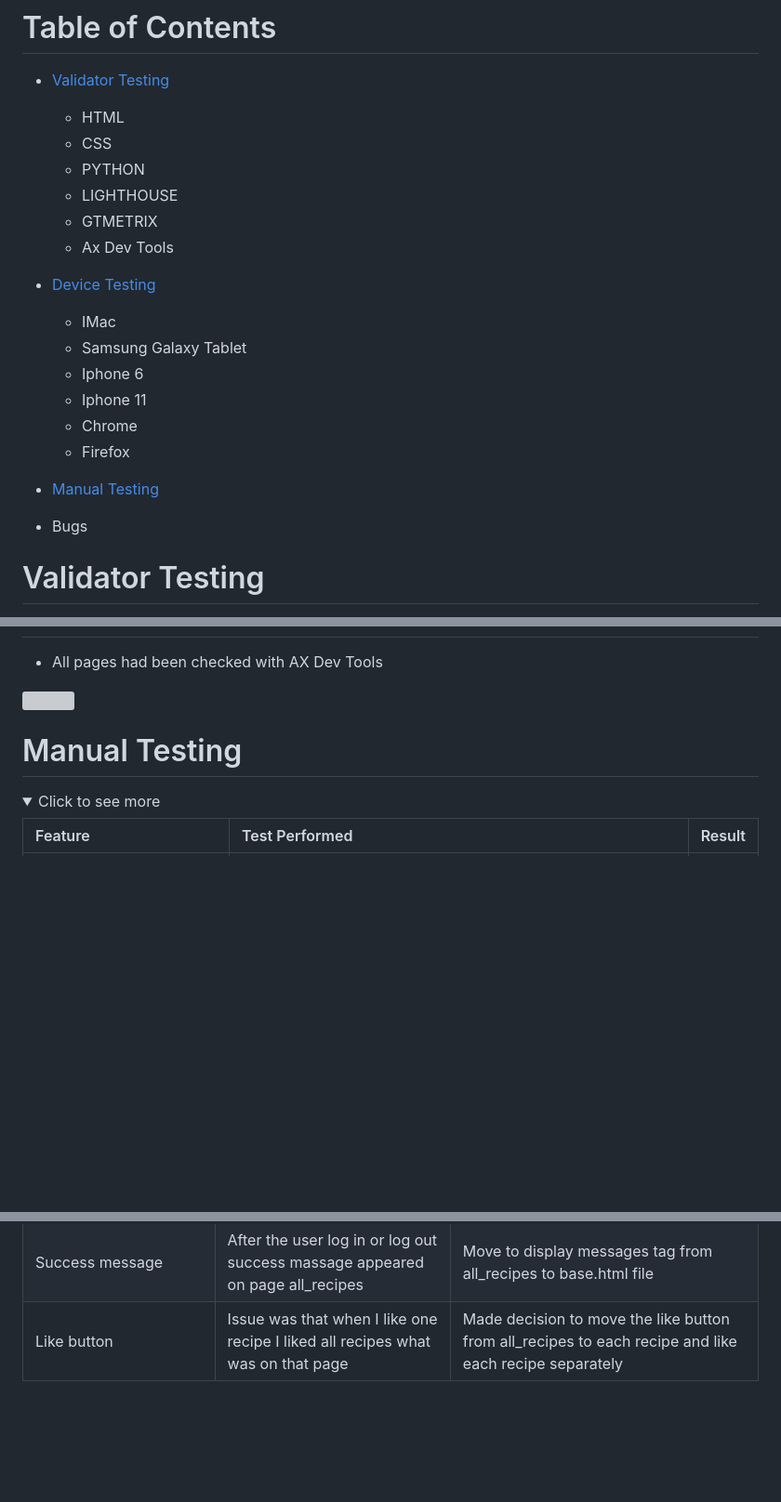
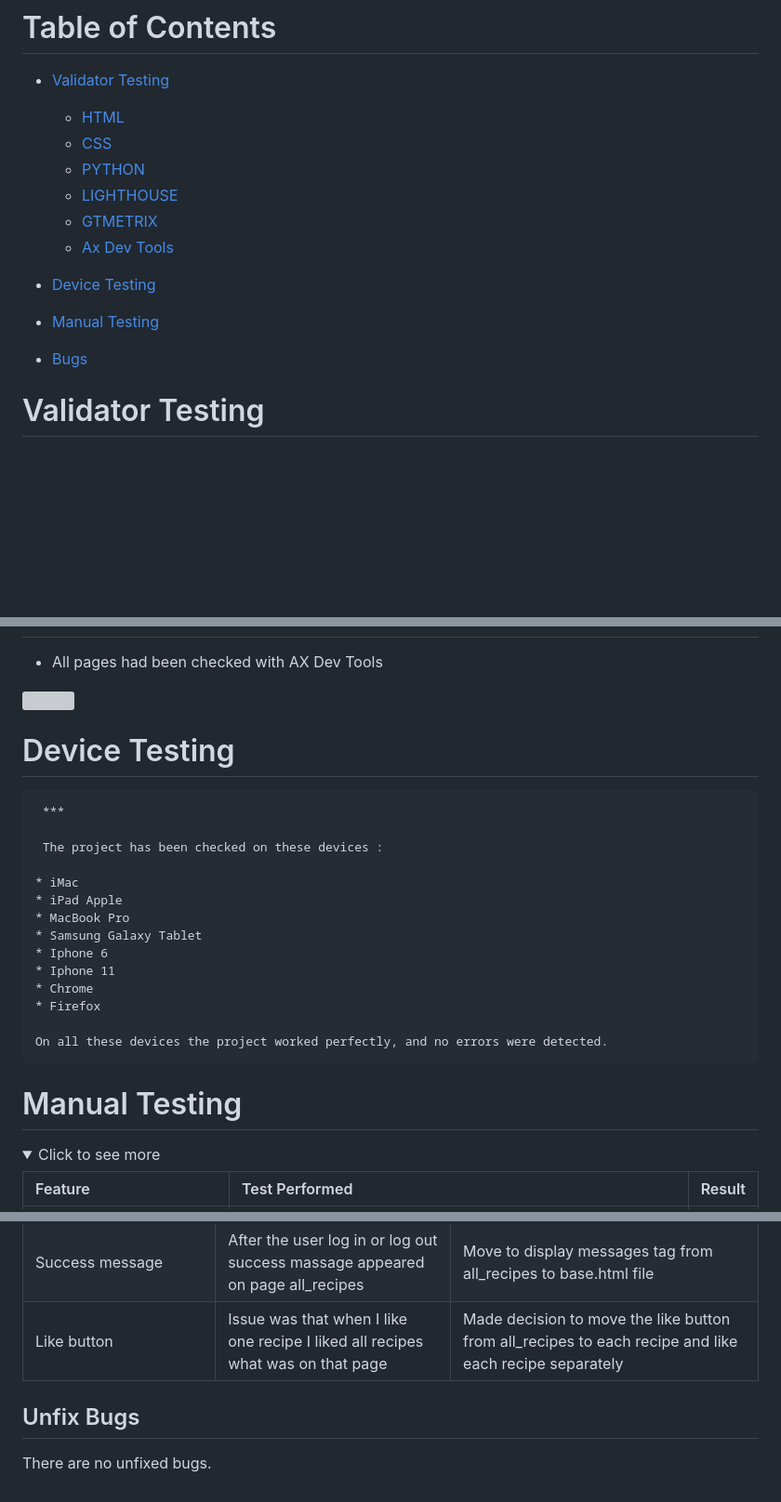
Before and after one commit to Aliona83/project4--test, a Markdown page: TESTING.md, 3 parts joined by grey strips. Shown: that part at 93% size. GitHub-like rendering; folded sections open; blank space fills up the shorter version; grey boxes are pictures that could not be loaded.

Commit message:
Add last information on what devices had benn checked this project

```diff
--- a/TESTING.md
+++ b/TESTING.md
@@ -1,22 +1,15 @@
 # Table of Contents
  * [Validator Testing](#validator-testing)
-   * HTML
-   * CSS
-   * PYTHON
-   * LIGHTHOUSE
-   * GTMETRIX
-   * Ax Dev Tools
+   * [HTML](#html-validator)
+   * [CSS](#css-validator)
+   * [PYTHON](#python)
+   * [LIGHTHOUSE](#lighthouse)
+   * [GTMETRIX](#gtmetrix)
+   * [Ax Dev Tools](#ax-dev-tools)
 
- * [Device Testing](#)
-    * IMac
-    * Samsung Galaxy Tablet
-    * Iphone 6
-    * Iphone 11
-    * Chrome
-    * Firefox
-
-* [Manual Testing](#manual-testing)
-* Bugs
+ * [Device Testing](#device-testing)
+ * [Manual Testing](#manual-testing)
+ * [Bugs](#bugs)
 
 # Validator Testing
 <details>
@@ -131,6 +124,24 @@
    * All pages had been checked with AX Dev Tools
 
    ![](./readmeDocumentation/screenshot/axDevTool.png)
+
+
+   # Device Testing
+     ***
+
+     The project has been checked on these devices :
+
+    * iMac
+    * iPad Apple
+    * MacBook Pro
+    * Samsung Galaxy Tablet
+    * Iphone 6
+    * Iphone 11
+    * Chrome
+    * Firefox
+
+    On all these devices the project worked perfectly, and no errors were detected.
+
    # Manual Testing
 
 <details>
@@ -184,3 +195,6 @@ No recipes match the given query| When I want to like recipe get error no recipe
 | DisallowedHost at /add _recipe| During the work on the project changed frequently HTTP_HOST header | Was adding the right HTTP_HOST header to ALLOWED_HOSTS|
 | Success message | After the user log in or log out success massage appeared on page all_recipes | Move to display messages tag from all_recipes to base.html file|
 | Like button | Issue was that when I like one recipe I liked all recipes what was on that page | Made decision to move the like button from all_recipes to each recipe and like each recipe separately|
+
+## Unfix Bugs
+There are no unfixed bugs.
```
Also changed, not shown: other parts of TESTING.md (+2 -2 lines).
